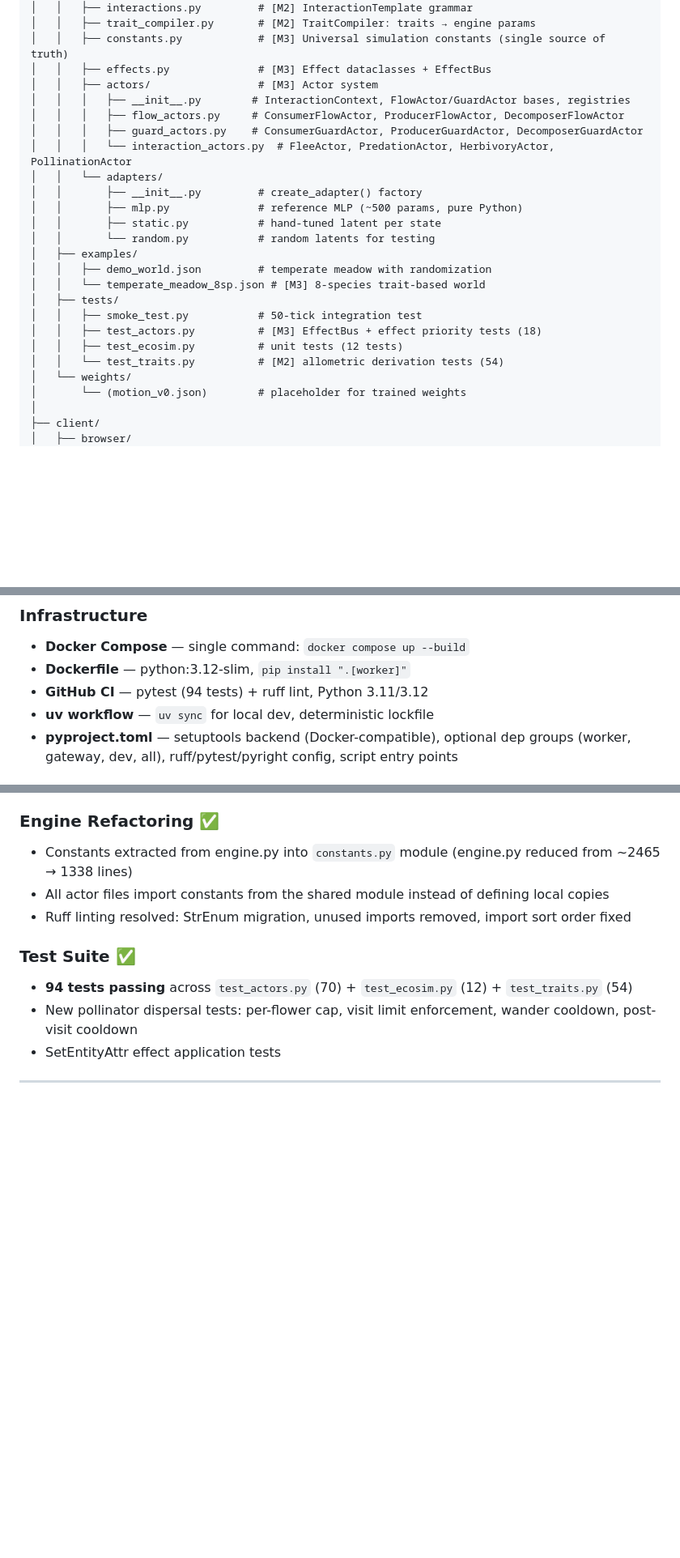
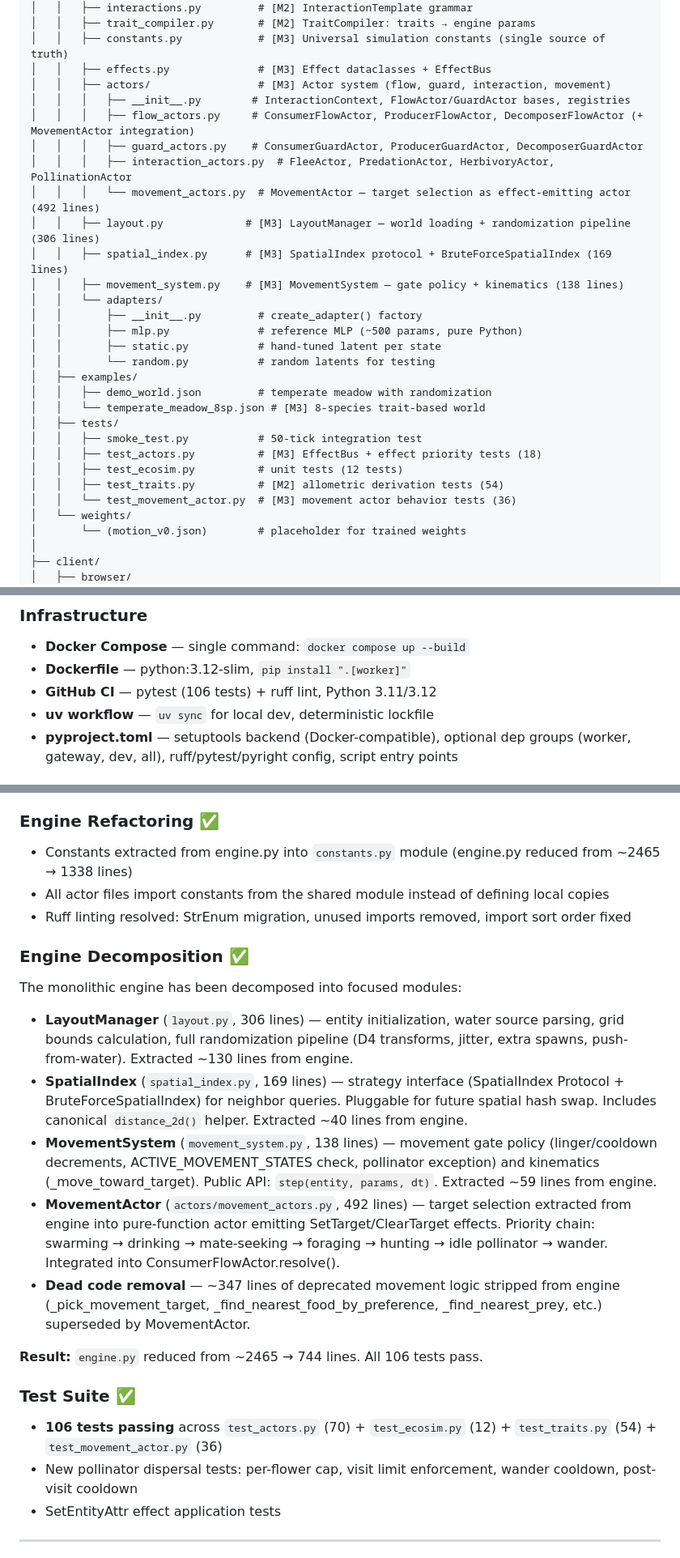
Before and after one commit to biosynthart/lila, a Markdown page: LILA_PROJECT_STATE.md, 3 parts joined by grey strips. Shown at 81% size. GitHub-like rendering; blank space fills up the shorter version.

```diff
--- a/LILA_PROJECT_STATE.md
+++ b/LILA_PROJECT_STATE.md
@@ -97,11 +97,15 @@ lila/
 │   │   ├── trait_compiler.py       # [M2] TraitCompiler: traits → engine params
 │   │   ├── constants.py            # [M3] Universal simulation constants (single source of truth)
 │   │   ├── effects.py              # [M3] Effect dataclasses + EffectBus
-│   │   ├── actors/                 # [M3] Actor system
+│   │   ├── actors/                 # [M3] Actor system (flow, guard, interaction, movement)
 │   │   │   ├── __init__.py        # InteractionContext, FlowActor/GuardActor bases, registries
-│   │   │   ├── flow_actors.py     # ConsumerFlowActor, ProducerFlowActor, DecomposerFlowActor
+│   │   │   ├── flow_actors.py     # ConsumerFlowActor, ProducerFlowActor, DecomposerFlowActor (+ MovementActor integration)
 │   │   │   ├── guard_actors.py    # ConsumerGuardActor, ProducerGuardActor, DecomposerGuardActor
-│   │   │   └── interaction_actors.py  # FleeActor, PredationActor, HerbivoryActor, PollinationActor
+│   │   │   ├── interaction_actors.py  # FleeActor, PredationActor, HerbivoryActor, PollinationActor
+│   │   │   └── movement_actors.py  # MovementActor — target selection as effect-emitting actor (492 lines)
+│   │   ├── layout.py             # [M3] LayoutManager — world loading + randomization pipeline (306 lines)
+│   │   ├── spatial_index.py      # [M3] SpatialIndex protocol + BruteForceSpatialIndex (169 lines)
+│   │   ├── movement_system.py    # [M3] MovementSystem — gate policy + kinematics (138 lines)
 │   │   └── adapters/
 │   │       ├── __init__.py         # create_adapter() factory
 │   │       ├── mlp.py              # reference MLP (~500 params, pure Python)
@@ -114,7 +118,8 @@ lila/
 │   │   ├── smoke_test.py           # 50-tick integration test
 │   │   ├── test_actors.py          # [M3] EffectBus + effect priority tests (18)
 │   │   ├── test_ecosim.py          # unit tests (12 tests)
-│   │   └── test_traits.py          # [M2] allometric derivation tests (54)
+│   │   ├── test_traits.py          # [M2] allometric derivation tests (54)
+│   │   └── test_movement_actor.py  # [M3] movement actor behavior tests (36)
 │   └── weights/
 │       └── (motion_v0.json)        # placeholder for trained weights
 │
@@ -280,7 +285,7 @@ Items marked `[M2]`, `[M3]`, `[M4]` indicate which milestone introduces them.
 
 - **Docker Compose** — single command: `docker compose up --build`
 - **Dockerfile** — python:3.12-slim, `pip install ".[worker]"`
-- **GitHub CI** — pytest (94 tests) + ruff lint, Python 3.11/3.12
+- **GitHub CI** — pytest (106 tests) + ruff lint, Python 3.11/3.12
 - **uv workflow** — `uv sync` for local dev, deterministic lockfile
 - **pyproject.toml** — setuptools backend (Docker-compatible), optional dep groups (worker, gateway, dev, all), ruff/pytest/pyright config, script entry points
 
@@ -616,8 +630,18 @@ The pollination actor now enforces realistic dispersal behavior:
 - All actor files import constants from the shared module instead of defining local copies
 - Ruff linting resolved: StrEnum migration, unused imports removed, import sort order fixed
 
+### Engine Decomposition ✅
+The monolithic engine has been decomposed into focused modules:
+- **LayoutManager** (`layout.py`, 306 lines) — entity initialization, water source parsing, grid bounds calculation, full randomization pipeline (D4 transforms, jitter, extra spawns, push-from-water). Extracted ~130 lines from engine.
+- **SpatialIndex** (`spatial_index.py`, 169 lines) — strategy interface (SpatialIndex Protocol + BruteForceSpatialIndex) for neighbor queries. Pluggable for future spatial hash swap. Includes canonical `distance_2d()` helper. Extracted ~40 lines from engine.
+- **MovementSystem** (`movement_system.py`, 138 lines) — movement gate policy (linger/cooldown decrements, ACTIVE_MOVEMENT_STATES check, pollinator exception) and kinematics (_move_toward_target). Public API: `step(entity, params, dt)`. Extracted ~59 lines from engine.
+- **MovementActor** (`actors/movement_actors.py`, 492 lines) — target selection extracted from engine into pure-function actor emitting SetTarget/ClearTarget effects. Priority chain: swarming → drinking → mate-seeking → foraging → hunting → idle pollinator → wander. Integrated into ConsumerFlowActor.resolve().
+- **Dead code removal** — ~347 lines of deprecated movement logic stripped from engine (_pick_movement_target, _find_nearest_food_by_preference, _find_nearest_prey, etc.) superseded by MovementActor.
+
+**Result:** `engine.py` reduced from ~2465 → 744 lines. All 106 tests pass.
+
 ### Test Suite ✅
-- **94 tests passing** across `test_actors.py` (70) + `test_ecosim.py` (12) + `test_traits.py` (54)
+- **106 tests passing** across `test_actors.py` (70) + `test_ecosim.py` (12) + `test_traits.py` (54) + `test_movement_actor.py` (36)
 - New pollinator dispersal tests: per-flower cap, visit limit enforcement, wander cooldown, post-visit cooldown
 - SetEntityAttr effect application tests
 
```
Also changed, not shown: other parts of LILA_PROJECT_STATE.md (+13 -4 lines), README.md (+26 -4 lines).
